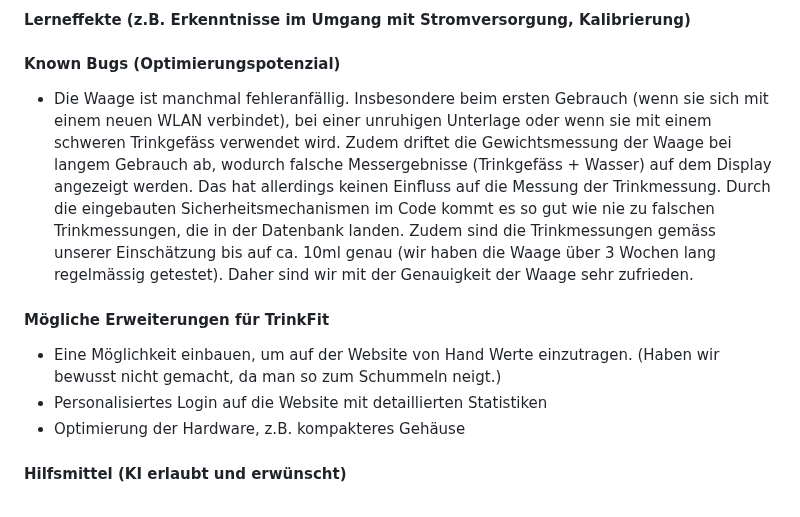
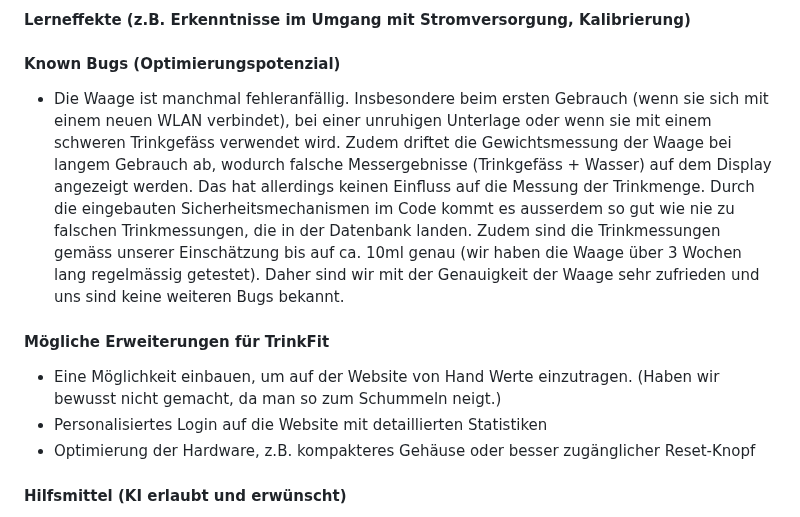
Before and after one commit to wanakaemmenegger/IM4, a Markdown page: README.md, the part around the change. Rendered like a GitHub page.

```diff
--- a/README.md
+++ b/README.md
@@ -173,13 +173,13 @@ Für uns war folgende Aufgabenverteilung am effizientisten. Wir haben uns aber n
 #### Lerneffekte (z.B. Erkenntnisse im Umgang mit Stromversorgung, Kalibrierung)
 #### Known Bugs (Optimierungspotenzial)
 
-- Die Waage ist manchmal fehleranfällig. Insbesondere beim ersten Gebrauch (wenn sie sich mit einem neuen WLAN verbindet), bei einer unruhigen Unterlage oder wenn sie mit einem schweren Trinkgefäss verwendet wird. Zudem driftet die Gewichtsmessung der Waage bei langem Gebrauch ab, wodurch falsche Messergebnisse (Trinkgefäss + Wasser) auf dem Display angezeigt werden. Das hat allerdings keinen Einfluss auf die Messung der Trinkmessung. Durch die eingebauten Sicherheitsmechanismen im Code kommt es so gut wie nie zu falschen Trinkmessungen, die in der Datenbank landen. Zudem sind die Trinkmessungen gemäss unserer Einschätzung bis auf ca. 10ml genau (wir haben die Waage über 3 Wochen lang regelmässig getestet). Daher sind wir mit der Genauigkeit der Waage sehr zufrieden.
+- Die Waage ist manchmal fehleranfällig. Insbesondere beim ersten Gebrauch (wenn sie sich mit einem neuen WLAN verbindet), bei einer unruhigen Unterlage oder wenn sie mit einem schweren Trinkgefäss verwendet wird. Zudem driftet die Gewichtsmessung der Waage bei langem Gebrauch ab, wodurch falsche Messergebnisse (Trinkgefäss + Wasser) auf dem Display angezeigt werden. Das hat allerdings keinen Einfluss auf die Messung der Trinkmenge. Durch die eingebauten Sicherheitsmechanismen im Code kommt es ausserdem so gut wie nie zu falschen Trinkmessungen, die in der Datenbank landen. Zudem sind die Trinkmessungen gemäss unserer Einschätzung bis auf ca. 10ml genau (wir haben die Waage über 3 Wochen lang regelmässig getestet). Daher sind wir mit der Genauigkeit der Waage sehr zufrieden und uns sind keine weiteren Bugs bekannt.
 
 #### Mögliche Erweiterungen für TrinkFit
 
 - Eine Möglichkeit einbauen, um auf der Website von Hand Werte einzutragen. (Haben wir bewusst nicht gemacht, da man so zum Schummeln neigt.)
 - Personalisiertes Login auf die Website mit detaillierten Statistiken
-- Optimierung der Hardware, z.B. kompakteres Gehäuse
+- Optimierung der Hardware, z.B. kompakteres Gehäuse oder besser zugänglicher Reset-Knopf
 
 #### Hilfsmittel (KI erlaubt und erwünscht)
 
```
